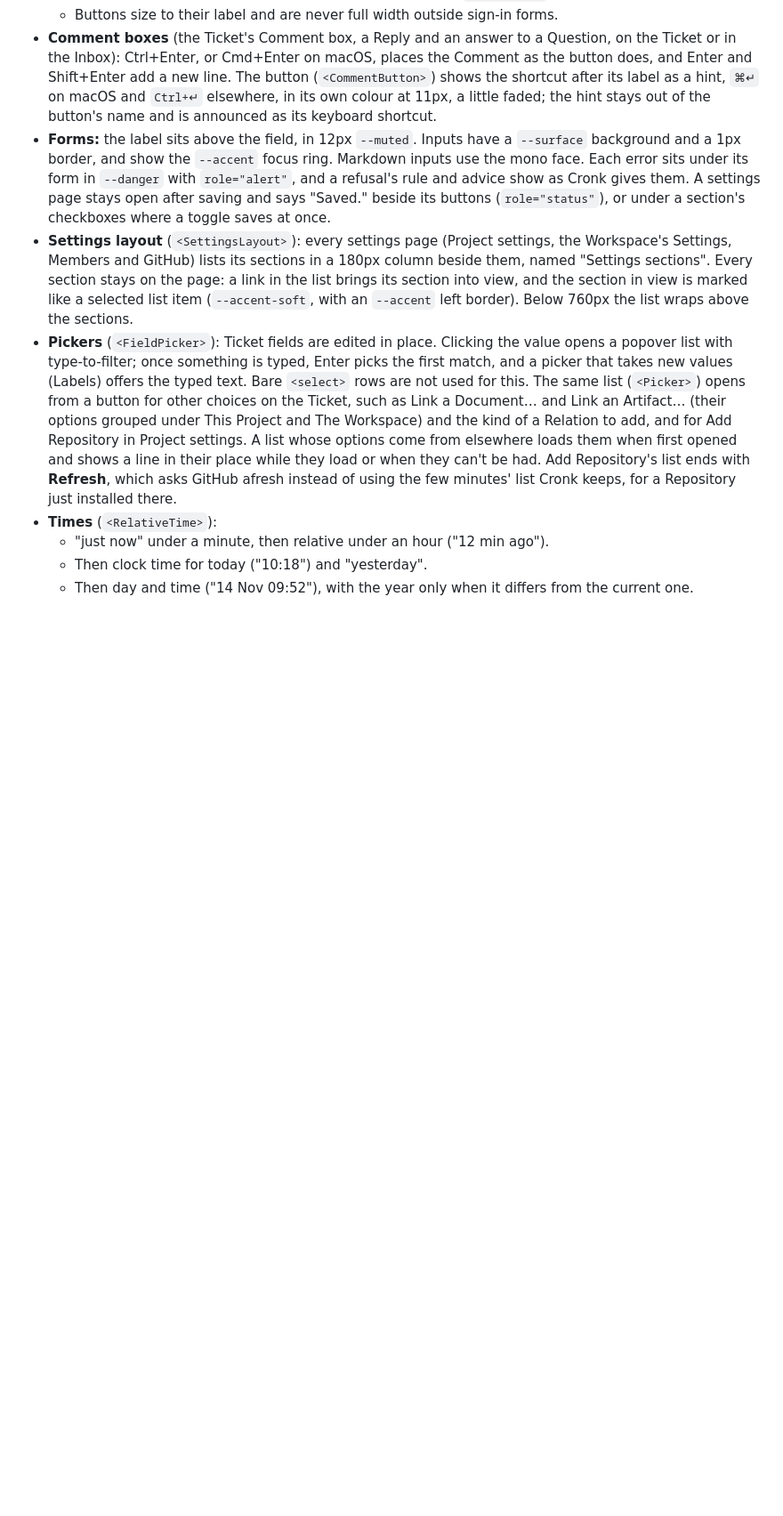
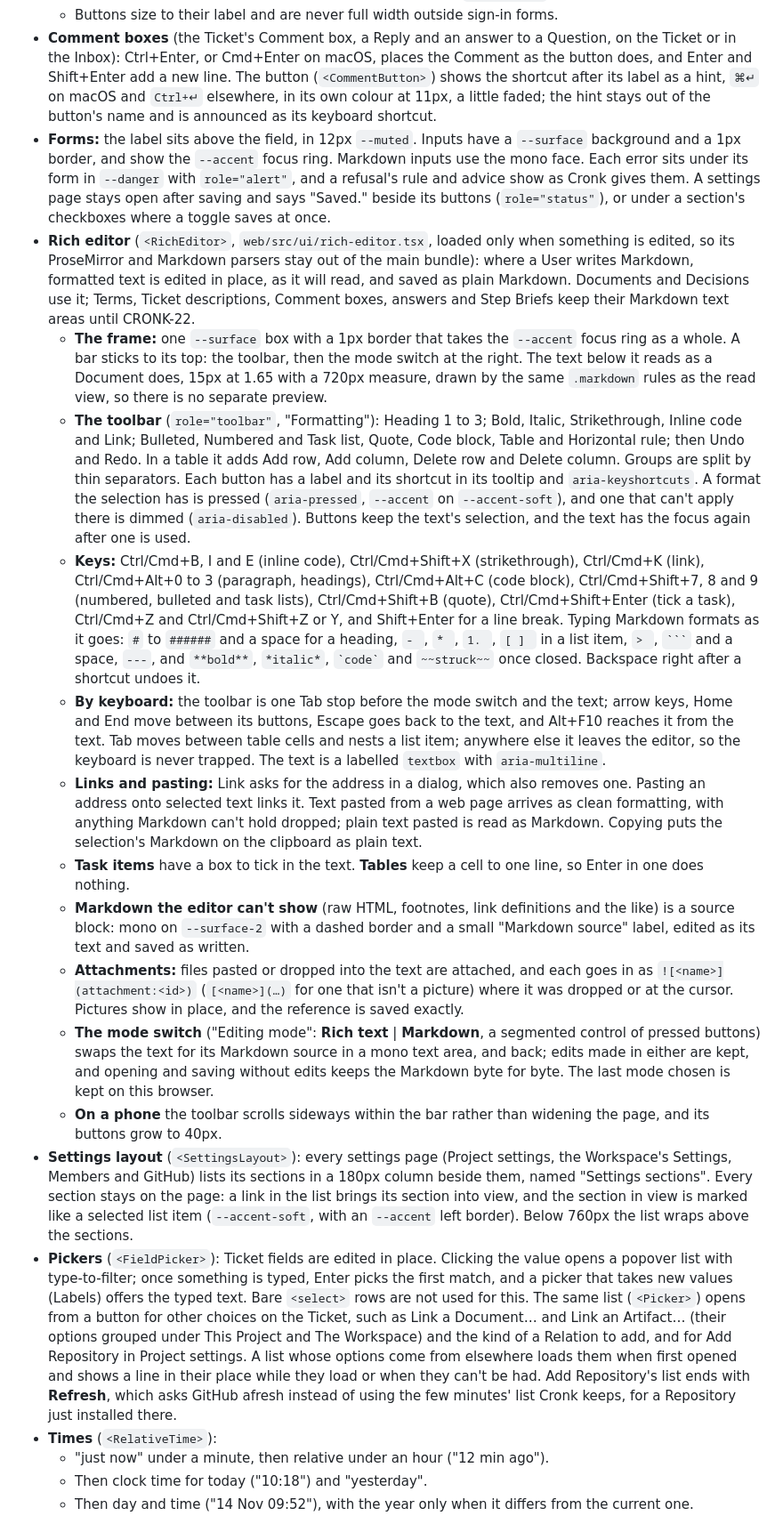
Before and after one commit to CronkCorp/Cronker, a Markdown page: docs/ui.md, the part around one of its changes. Shown at 89% size. GitHub-like rendering; blank space fills up the shorter version.

`````diff
--- a/docs/ui.md
+++ b/docs/ui.md
@@ -107,6 +107,17 @@ The web client keeps its own small component set, styled with the tokens in plai
   - Buttons size to their label and are never full width outside sign-in forms.
 - **Comment boxes** (the Ticket's Comment box, a Reply and an answer to a Question, on the Ticket or in the Inbox): Ctrl+Enter, or Cmd+Enter on macOS, places the Comment as the button does, and Enter and Shift+Enter add a new line. The button (`<CommentButton>`) shows the shortcut after its label as a hint, `⌘↵` on macOS and `Ctrl+↵` elsewhere, in its own colour at 11px, a little faded; the hint stays out of the button's name and is announced as its keyboard shortcut.
 - **Forms:** the label sits above the field, in 12px `--muted`. Inputs have a `--surface` background and a 1px border, and show the `--accent` focus ring. Markdown inputs use the mono face. Each error sits under its form in `--danger` with `role="alert"`, and a refusal's rule and advice show as Cronk gives them. A settings page stays open after saving and says "Saved." beside its buttons (`role="status"`), or under a section's checkboxes where a toggle saves at once.
+- **Rich editor** (`<RichEditor>`, `web/src/ui/rich-editor.tsx`, loaded only when something is edited, so its ProseMirror and Markdown parsers stay out of the main bundle): where a User writes Markdown, formatted text is edited in place, as it will read, and saved as plain Markdown. Documents and Decisions use it; Terms, Ticket descriptions, Comment boxes, answers and Step Briefs keep their Markdown text areas until CRONK-22.
+  - **The frame:** one `--surface` box with a 1px border that takes the `--accent` focus ring as a whole. A bar sticks to its top: the toolbar, then the mode switch at the right. The text below it reads as a Document does, 15px at 1.65 with a 720px measure, drawn by the same `.markdown` rules as the read view, so there is no separate preview.
+  - **The toolbar** (`role="toolbar"`, "Formatting"): Heading 1 to 3; Bold, Italic, Strikethrough, Inline code and Link; Bulleted, Numbered and Task list, Quote, Code block, Table and Horizontal rule; then Undo and Redo. In a table it adds Add row, Add column, Delete row and Delete column. Groups are split by thin separators. Each button has a label and its shortcut in its tooltip and `aria-keyshortcuts`. A format the selection has is pressed (`aria-pressed`, `--accent` on `--accent-soft`), and one that can't apply there is dimmed (`aria-disabled`). Buttons keep the text's selection, and the text has the focus again after one is used.
+  - **Keys:** Ctrl/Cmd+B, I and E (inline code), Ctrl/Cmd+Shift+X (strikethrough), Ctrl/Cmd+K (link), Ctrl/Cmd+Alt+0 to 3 (paragraph, headings), Ctrl/Cmd+Alt+C (code block), Ctrl/Cmd+Shift+7, 8 and 9 (numbered, bulleted and task lists), Ctrl/Cmd+Shift+B (quote), Ctrl/Cmd+Shift+Enter (tick a task), Ctrl/Cmd+Z and Ctrl/Cmd+Shift+Z or Y, and Shift+Enter for a line break. Typing Markdown formats as it goes: `#` to `######` and a space for a heading, `- `, `* `, `1. `, `[ ] ` in a list item, `> `, ```` ``` ```` and a space, `---`, and `**bold**`, `*italic*`, `` `code` `` and `~~struck~~` once closed. Backspace right after a shortcut undoes it.
+  - **By keyboard:** the toolbar is one Tab stop before the mode switch and the text; arrow keys, Home and End move between its buttons, Escape goes back to the text, and Alt+F10 reaches it from the text. Tab moves between table cells and nests a list item; anywhere else it leaves the editor, so the keyboard is never trapped. The text is a labelled `textbox` with `aria-multiline`.
+  - **Links and pasting:** Link asks for the address in a dialog, which also removes one. Pasting an address onto selected text links it. Text pasted from a web page arrives as clean formatting, with anything Markdown can't hold dropped; plain text pasted is read as Markdown. Copying puts the selection's Markdown on the clipboard as plain text.
+  - **Task items** have a box to tick in the text. **Tables** keep a cell to one line, so Enter in one does nothing.
+  - **Markdown the editor can't show** (raw HTML, footnotes, link definitions and the like) is a source block: mono on `--surface-2` with a dashed border and a small "Markdown source" label, edited as its text and saved as written.
+  - **Attachments:** files pasted or dropped into the text are attached, and each goes in as `![<name>](attachment:<id>)` (`[<name>](…)` for one that isn't a picture) where it was dropped or at the cursor. Pictures show in place, and the reference is saved exactly.
+  - **The mode switch** ("Editing mode": **Rich text** | **Markdown**, a segmented control of pressed buttons) swaps the text for its Markdown source in a mono text area, and back; edits made in either are kept, and opening and saving without edits keeps the Markdown byte for byte. The last mode chosen is kept on this browser.
+  - **On a phone** the toolbar scrolls sideways within the bar rather than widening the page, and its buttons grow to 40px.
 - **Settings layout** (`<SettingsLayout>`): every settings page (Project settings, the Workspace's Settings, Members and GitHub) lists its sections in a 180px column beside them, named "Settings sections". Every section stays on the page: a link in the list brings its section into view, and the section in view is marked like a selected list item (`--accent-soft`, with an `--accent` left border). Below 760px the list wraps above the sections.
 - **Pickers** (`<FieldPicker>`): Ticket fields are edited in place. Clicking the value opens a popover list with type-to-filter; once something is typed, Enter picks the first match, and a picker that takes new values (Labels) offers the typed text. Bare `<select>` rows are not used for this. The same list (`<Picker>`) opens from a button for other choices on the Ticket, such as Link a Document… and Link an Artifact… (their options grouped under This Project and The Workspace) and the kind of a Relation to add, and for Add Repository in Project settings. A list whose options come from elsewhere loads them when first opened and shows a line in their place while they load or when they can't be had. Add Repository's list ends with **Refresh**, which asks GitHub afresh instead of using the few minutes' list Cronk keeps, for a Repository just installed there.
 - **Times** (`<RelativeTime>`):
`````
Also changed, not shown: other parts of docs/ui.md (+2 -2 lines), docs/roadmap.md (+1 -1 lines), docs/testing.md (+2 -2 lines), docs/ui/document-edit.png, 11 other files.
